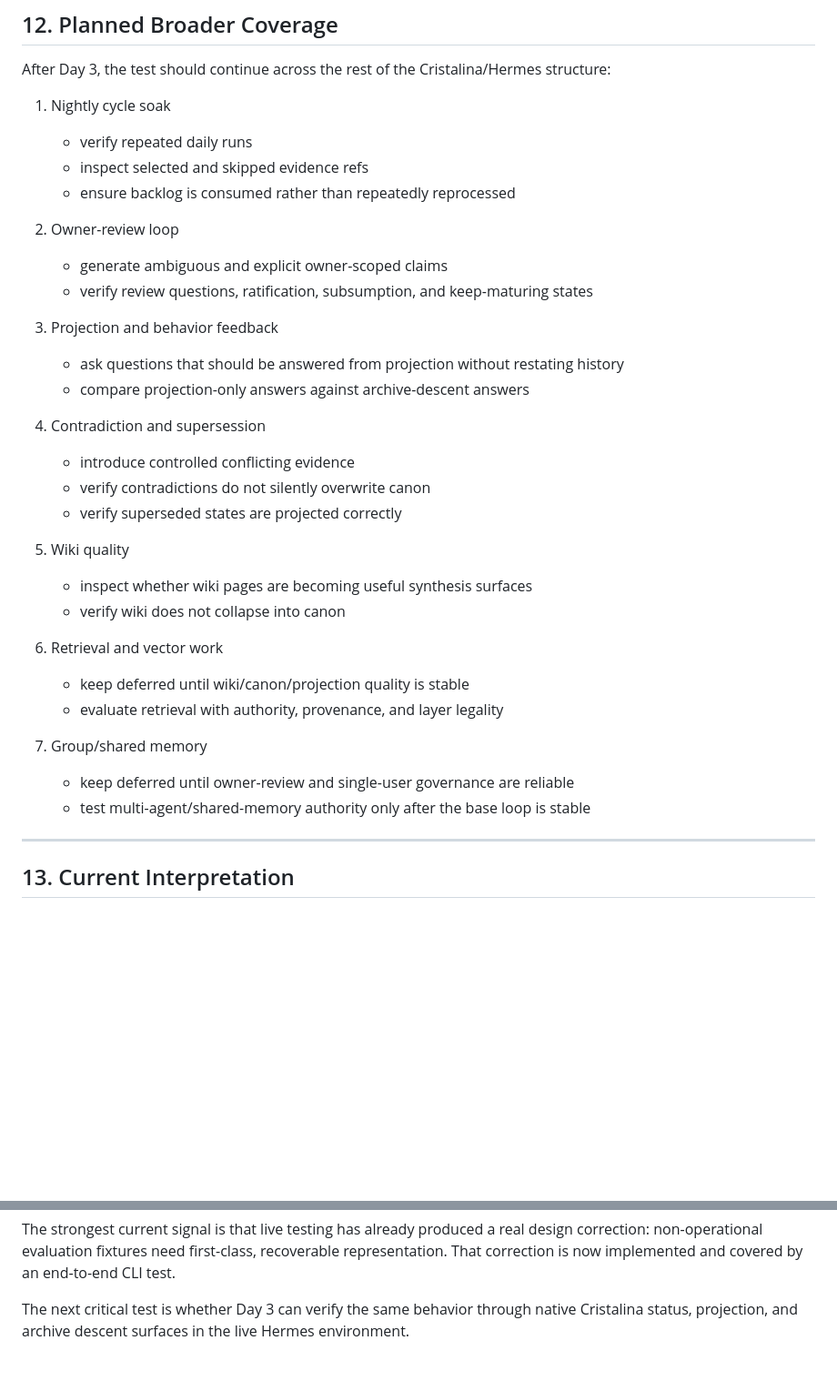
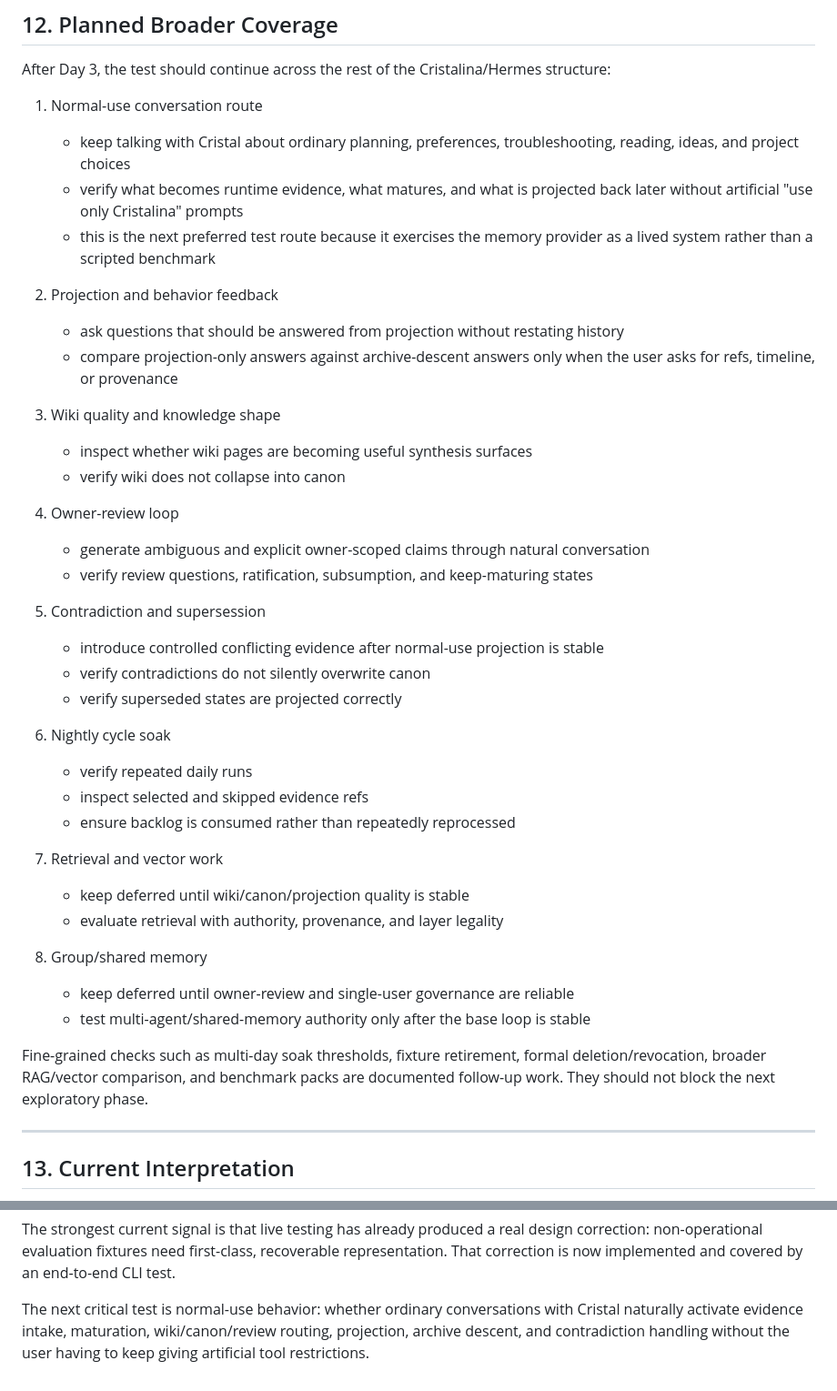
Before and after one commit to Glucksberg/cristalina-v4, a Markdown page: docs/HERMES-CRISTALINA-TEST-REPORT.md, 2 parts joined by grey strips. Shown at 91% size. Rendered like a GitHub page; blank space fills up the shorter version.

```diff
--- a/docs/HERMES-CRISTALINA-TEST-REPORT.md
+++ b/docs/HERMES-CRISTALINA-TEST-REPORT.md
@@ -411,37 +411,52 @@ Current product state:
 After Day 3, the test should continue across the rest of the Cristalina/Hermes
 structure:
 
-1. Nightly cycle soak
+1. Normal-use conversation route
+   - keep talking with Cristal about ordinary planning, preferences,
+     troubleshooting, reading, ideas, and project choices
+   - verify what becomes runtime evidence, what matures, and what is projected
+     back later without artificial "use only Cristalina" prompts
+   - this is the next preferred test route because it exercises the memory
+     provider as a lived system rather than a scripted benchmark
+
+2. Projection and behavior feedback
+   - ask questions that should be answered from projection without restating
+     history
+   - compare projection-only answers against archive-descent answers only when
+     the user asks for refs, timeline, or provenance
+
+3. Wiki quality and knowledge shape
+   - inspect whether wiki pages are becoming useful synthesis surfaces
+   - verify wiki does not collapse into canon
+
+4. Owner-review loop
+   - generate ambiguous and explicit owner-scoped claims through natural
+     conversation
+   - verify review questions, ratification, subsumption, and keep-maturing
+     states
+
+5. Contradiction and supersession
+   - introduce controlled conflicting evidence after normal-use projection is
+     stable
+   - verify contradictions do not silently overwrite canon
+   - verify superseded states are projected correctly
+
+6. Nightly cycle soak
    - verify repeated daily runs
    - inspect selected and skipped evidence refs
    - ensure backlog is consumed rather than repeatedly reprocessed
 
-2. Owner-review loop
-   - generate ambiguous and explicit owner-scoped claims
-   - verify review questions, ratification, subsumption, and keep-maturing
-     states
-
-3. Projection and behavior feedback
-   - ask questions that should be answered from projection without restating
-     history
-   - compare projection-only answers against archive-descent answers
-
-4. Contradiction and supersession
-   - introduce controlled conflicting evidence
-   - verify contradictions do not silently overwrite canon
-   - verify superseded states are projected correctly
-
-5. Wiki quality
-   - inspect whether wiki pages are becoming useful synthesis surfaces
-   - verify wiki does not collapse into canon
-
-6. Retrieval and vector work
+7. Retrieval and vector work
    - keep deferred until wiki/canon/projection quality is stable
    - evaluate retrieval with authority, provenance, and layer legality
 
-7. Group/shared memory
+8. Group/shared memory
    - keep deferred until owner-review and single-user governance are reliable
    - test multi-agent/shared-memory authority only after the base loop is stable
+
+Fine-grained checks such as multi-day soak thresholds, fixture retirement,
+formal deletion/revocation, broader RAG/vector comparison, and benchmark packs
+are documented follow-up work. They should not block the next exploratory phase.
 
 ---
 
@@ -467,6 +482,7 @@ design correction: non-operational evaluation fixtures need first-class,
 recoverable representation. That correction is now implemented and covered by an
 end-to-end CLI test.
 
-The next critical test is whether Day 3 can verify the same behavior through
-native Cristalina status, projection, and archive descent surfaces in the live
-Hermes environment.
+The next critical test is normal-use behavior: whether ordinary conversations
+with Cristal naturally activate evidence intake, maturation, wiki/canon/review
+routing, projection, archive descent, and contradiction handling without the
+user having to keep giving artificial tool restrictions.
```
Also changed, not shown: docs/HERMES-LIVE-TEST-ROADMAP.md (+40 -7 lines).
